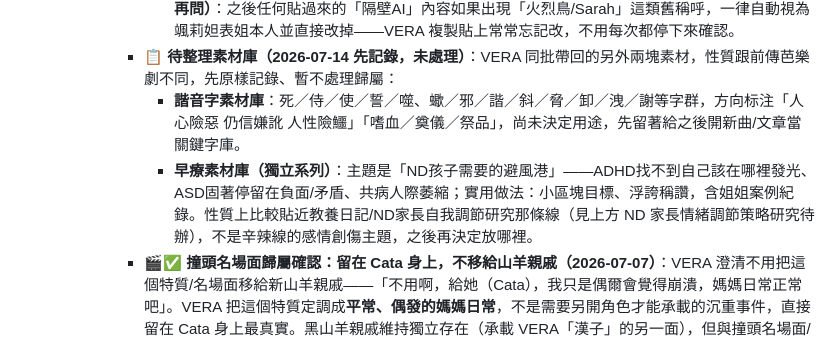
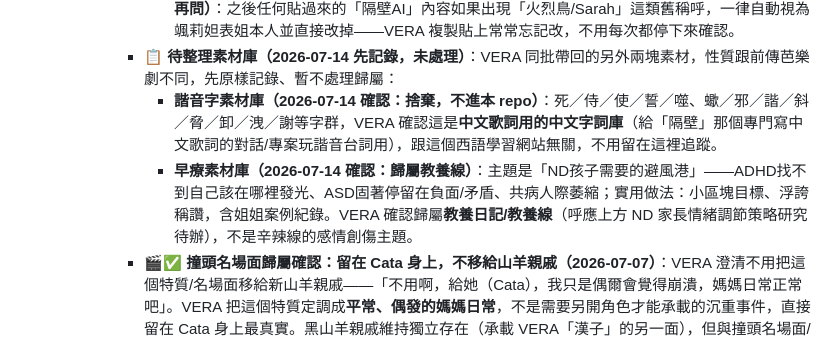
Before and after one commit to VeraChivo/mi-casa-de-chunks, a Markdown page: CLAUDE.md, the part around the change. Drawn GitHub-style.

Commit message:
確認兩批素材歸屬:諧音字庫捨棄(屬另一中文歌詞專案)、早療歸教養線

```diff
--- a/CLAUDE.md
+++ b/CLAUDE.md
@@ -234,8 +234,8 @@ Yigú的兩個獨立練習頁面，跟主站 index.html 完全分開、不共用
         - 【覺醒提放】從鳥籠逃出來，才發現只是換了個更大的牢籠——不是他的問題，是自己把自己放得太小，覺醒是自己的功課。
         這些只當作颯莉妲前傳的背景氛圍與台詞靈感庫，不是逐字保留的原始創作，「他」全程維持 Él 無臉處理。**⚠️ 標準處理規則（2026-07-14 VERA 指示，寫死不用再問）**：之後任何貼過來的「隔壁AI」內容如果出現「火烈鳥/Sarah」這類舊稱呼，一律自動視為颯莉妲表姐本人並直接改掉——VERA 複製貼上常常忘記改，不用每次都停下來確認。
       - **📋 待整理素材庫（2026-07-14 先記錄，未處理）**：VERA 同批帶回的另外兩塊素材，性質跟前傳芭樂劇不同，先原樣記錄、暫不處理歸屬：
-        - **諧音字素材庫**：死／侍／使／誓／噬、蠍／邪／諧／斜／脅／卸／洩／謝等字群，方向标注「人心險惡 仍信嫌訛 人性險鱷」「嗜血／奠儀／祭品」，尚未決定用途，先留著給之後開新曲/文章當關鍵字庫。
-        - **早療素材庫（獨立系列）**：主題是「ND孩子需要的避風港」——ADHD找不到自己該在哪裡發光、ASD固著停留在負面/矛盾、共病人際萎縮；實用做法：小區塊目標、浮誇稱讚，含姐姐案例紀錄。性質上比較貼近教養日記/ND家長自我調節研究那條線（見上方 ND 家長情緒調節策略研究待辦），不是辛辣線的感情創傷主題，之後再決定放哪裡。
+        - **諧音字素材庫（2026-07-14 確認：捨棄，不進本 repo）**：死／侍／使／誓／噬、蠍／邪／諧／斜／脅／卸／洩／謝等字群，VERA 確認這是**中文歌詞用的中文字詞庫**（給「隔壁」那個專門寫中文歌詞的對話/專案玩諧音台詞用），跟這個西語學習網站無關，不用留在這裡追蹤。
+        - **早療素材庫（2026-07-14 確認：歸屬教養線）**：主題是「ND孩子需要的避風港」——ADHD找不到自己該在哪裡發光、ASD固著停留在負面/矛盾、共病人際萎縮；實用做法：小區塊目標、浮誇稱讚，含姐姐案例紀錄。VERA 確認歸屬**教養日記/教養線**（呼應上方 ND 家長情緒調節策略研究待辦），不是辛辣線的感情創傷主題。
       - **🎬✅ 撞頭名場面歸屬確認：留在 Cata 身上，不移給山羊親戚（2026-07-07）**：VERA 澄清不用把這個特質/名場面移給新山羊親戚——「不用啊，給她（Cata），我只是偶爾會覺得崩潰，媽媽日常正常吧」。VERA 把這個特質定調成**平常、偶發的媽媽日常**，不是需要另開角色才能承載的沉重事件，直接留在 Cata 身上最真實。黑山羊親戚維持獨立存在（承載 VERA「漢子」的另一面），但與撞頭名場面/災難性思考脫鉤，兩個角色互不重疊。Cata 的視覺表現手法（山羊式一步一撞、或啄木鳥式連續啄擊）皆可參考套用。
       - **🎵 語言雙關梗——「bee」＝台語「袂/會」（2026-07-07 VERA 發現）**：西語羊叫聲「bee」剛好撞上台語一組近音反義詞——**袂（bē，不會）／會（ē，會）**，只差一個 b 音。VERA 設計的梗：Cata 崩潰時連續咩叫「bee~bee~bee~」＝台語「袂袂袂」（不會不會不會，我不行了），下一秒卻自己轉成「會會會」（其實她會、她可以）——**這正是「一邊堅韌一邊崩潰」定案金句的聲音版演出**，一個叫聲就同時演完了 Cata 人設的兩面，可考慮做成 Cata 的招牌台詞/音效梗。VERA 進一步補充：西語 b/v 本身發音就是介於兩者中間的近似音，跟台語的中間值巧合呼應；擬聲收尾若唸成「咩咩哶」，「哶」正好是啊哶（Ylin）本人的暱稱字，等於這串聲音玩梗自然滑進了女兒的暱稱裡，是額外一層彩蛋。
       - **四語庫盤點（2026-07-07）**：VERA 問「台客英西＋偶爾華語」四(五)語裡，她愛的語言是否都有戲份。盤點結果：西語＝核心內容滿載；華語＝全站翻譯說明語言；英語＝有專屬 EN 分頁與 `en:` 欄位；台語＝剛靠上面的 bee/袂/會 梗拿到第一場戲；**客語目前 0 戲份，VERA 說明「客語我本人啊」（客語代表她自己的身分之一），但不夠母語化、想不快，需要等她自己靈機一動才會冒出來，不強求現在生。
```
